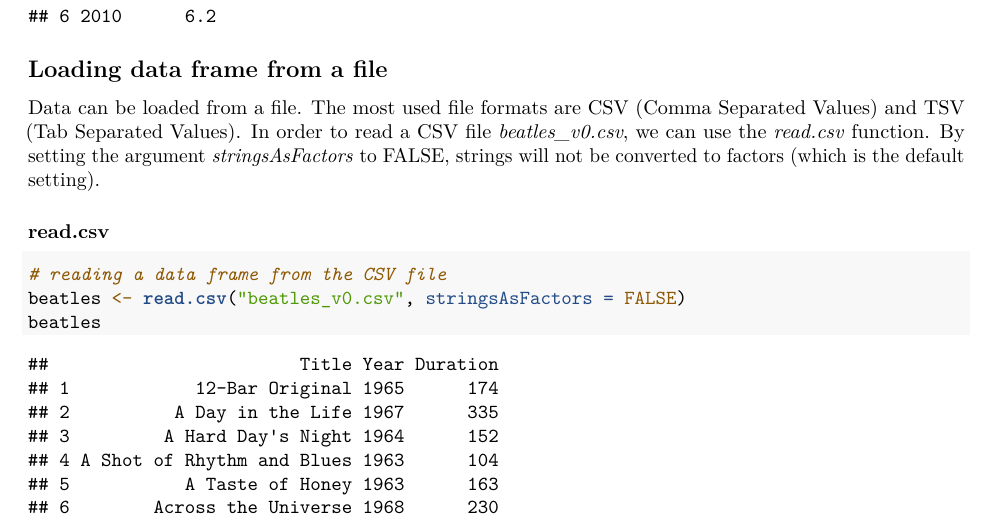
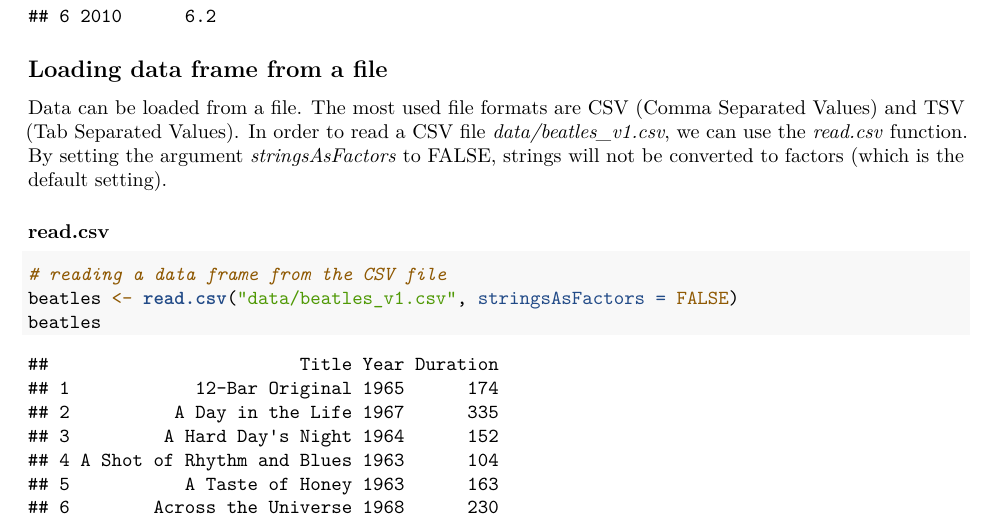
Before and after one commit to inteligentni/lab01_R_intro, an R Markdown document (1. Intro to R - Part I.Rmd): part of page 5 of 18, cut so that both start at the same text. Rendered offline with R 4.5, knitr and Pandoc, then LaTeX, with nearby package versions.

Commit message:
Promena strukture projekta i naziva nekih fajlova.

````diff
--- a/1. Intro to R - Part I.Rmd
+++ b/1. Intro to R - Part I.Rmd
@@ -168,13 +168,13 @@ co2.emissions
 
 ## Loading data frame from a file
 
-Data can be loaded from a file. The most used file formats are CSV (Comma Separated Values) and TSV (Tab Separated Values). In order to read a CSV file *beatles_v0.csv*, we can use the *read.csv* function. By setting the argument *stringsAsFactors* to FALSE, strings will not be converted to factors (which is the default setting).
+Data can be loaded from a file. The most used file formats are CSV (Comma Separated Values) and TSV (Tab Separated Values). In order to read a CSV file *data/beatles_v1.csv*, we can use the *read.csv* function. By setting the argument *stringsAsFactors* to FALSE, strings will not be converted to factors (which is the default setting).
 
 ### read.csv
 
 ```{r}
 # reading a data frame from the CSV file
-beatles <- read.csv("beatles_v0.csv", stringsAsFactors = FALSE)
+beatles <- read.csv("data/beatles_v1.csv", stringsAsFactors = FALSE)
 beatles
 ```
 
````
Also changed, not shown: script.R (renamed from 1. Intro to R - Part I.R, +1 -1 lines), 1. Intro to R - Part I.pdf (added), 1._Intro_to_R_-_Part_I.pdf (deleted), data/beatles_v1.csv (renamed from beatles_v0.csv), script (start).R (renamed from 1. Intro to R - Part I (start).R).
